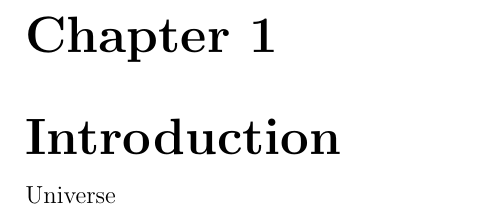
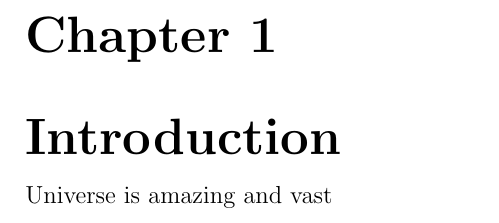
Before and after one commit to peakcipher/project-reports, a LaTeX thesis (main.tex, which reads chap1.tex): part of page 8 of 14, cut so that both start at the same text. Compiled offline with pdfLaTeX.

Commit message:
Update chap1.tex

```diff
--- a/chap1.tex
+++ b/chap1.tex
@@ -1,5 +1,5 @@
 \chapter{\label{intro}Introduction}
-Universe
+Universe is amazing and vast
 \setcounter{equation}{0}
 \setcounter{table}{0}
 \setcounter{figure}{0}
```
